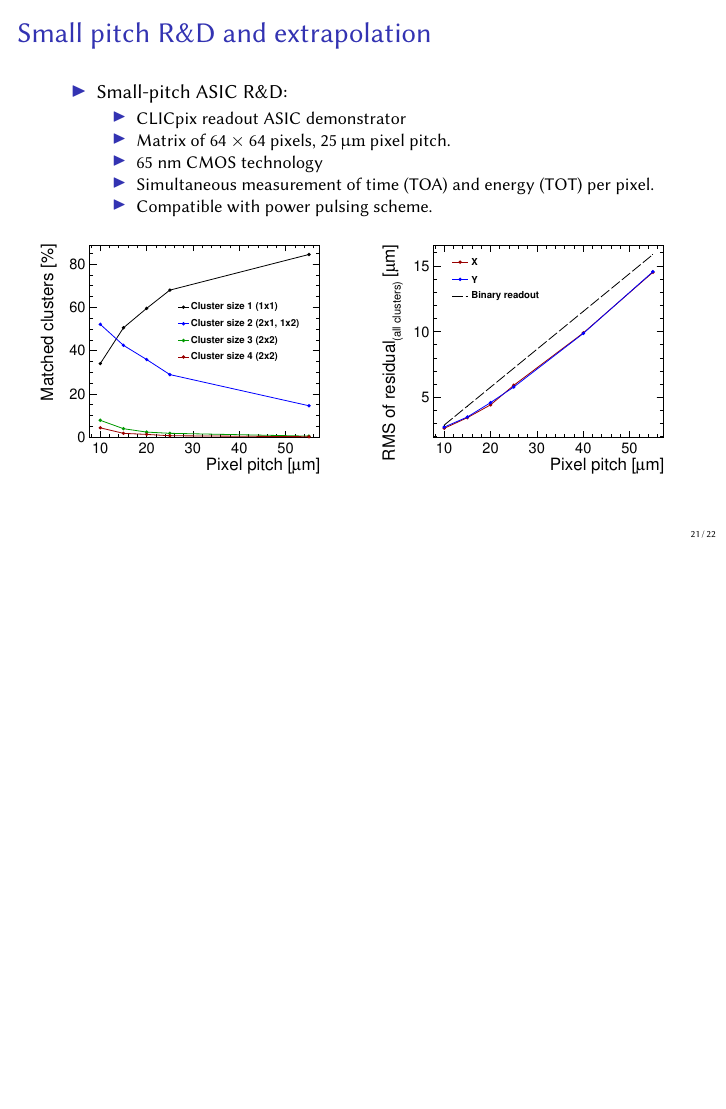
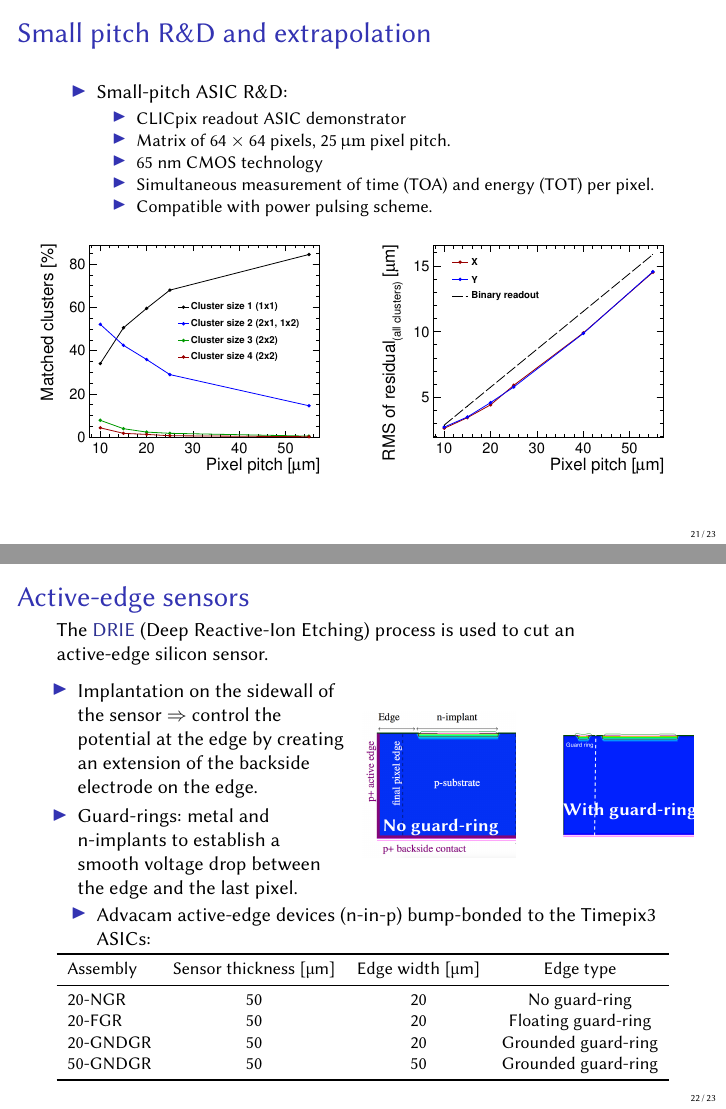
Before and after one commit to nalipour/PhDThesis, LaTeX slides (presentation/presentation.tex, which reads presentation/content.tex): page 21 of 22 before the commit and pages 21 and 22 of 23 after it, the two joined at a grey line, the shorter picture padded with empty space. Compiled offline with pdfLaTeX.

Commit message:
[presentation] Active-edge a begginning

```diff
--- a/presentation/content.tex
+++ b/presentation/content.tex
@@ -981,6 +981,73 @@ height=4em]
   \end{columns}
 
 \end{frame}
+
+%%%%%%%%%%%%%%%%%%%%%%%%%%%%%
+%         SLIDE             %
+%%%%%%%%%%%%%%%%%%%%%%%%%%%%%
+\begin{frame}
+  \frametitle{Active-edge sensors}
+
+  The \textcolor{Blue}{DRIE} (Deep Reactive-Ion Etching) process is
+  used to cut an active-edge silicon sensor.
+
+  \begin{columns}
+    \column{0.5\textwidth}
+    \begin{itemize}
+    \item Implantation on the sidewall of the sensor $\Rightarrow$
+      control the potential at the edge by creating an extension of the
+      backside electrode on the edge.
+    \item Guard-rings: metal and n-implants to establish a smooth voltage drop
+      between the edge and the last pixel.
+    \end{itemize}
+
+    \column{0.5\textwidth}
+
+    \begin{columns}
+      \column{0.5\textwidth}
+      \centering
+      \begin{tikzpicture}
+        \node[anchor=south west,inner sep=0] (image) at
+        (0,0){\includegraphics[width=\textwidth]{figures/EdgeSchematicTCAD_cut.png}};
+        \begin{scope}[x={(image.south east)},y={(image.north west)}]
+          \node[above, color=white] at (0.51, 0.1) {\small{\textbf{No guard-ring}}};
+        \end{scope}
+      \end{tikzpicture}
+
+      \column{0.5\textwidth}
+      \centering
+      \begin{tikzpicture}
+        \node[anchor=south west,inner sep=0] (image) at
+        (0,0){\includegraphics[width=0.85\textwidth]{figures/edgeSchematicTCAD_GuardRing_cut.png}};
+        \begin{scope}[x={(image.south east)},y={(image.north west)}]
+          \node[above, color=white] at (0.51, 0.1) {\small{\textbf{With guard-ring}}};
+        \end{scope}
+      \end{tikzpicture}
+    \end{columns}
+  \end{columns}
+
+
+  \begin{itemize}
+  \item Advacam active-edge devices (n-in-p) bump-bonded to the Timepix3 ASICs:
+  \end{itemize}
+  \centering
+  \resizebox{\textwidth}{!}{\begin{tabular}{lccc}
+      \toprule
+      Assembly & Sensor thickness [\si{\micro\meter}] & Edge width
+      [\si{\micro\meter}] & Edge type\\
+      \midrule
+      20-NGR & 50 & 20 & No guard-ring \\ %20-256
+      20-FGR & 50 & 20 & Floating guard-ring \\ %20 G256
+      20-GNDGR & 50 & 20 & Grounded guard-ring \\ %20-GR257
+      50-GNDGR & 50 & 50 & Grounded guard-ring \\ %50-GR257
+      % \hline
+      % 50-GNDGR & 100 & 50 & Grounded guard-ring \\ %50-GR257
+      % \hline
+      % 50-GNDGR & 150 & 50 & Grounded guard-ring \\ %50-GR257
+      \bottomrule
+  \end{tabular}}
+
+\end{frame}
 % %-------------------------------------------------------
 % %-------------------------------------------------------
 % \section{R\&D on sensor and readout technologies}
```
Also changed, not shown: presentation/figures/EdgeSchematicTCAD_cut.png (added), presentation/figures/edgeSchematicTCAD_GuardRing_cut.png (added).
